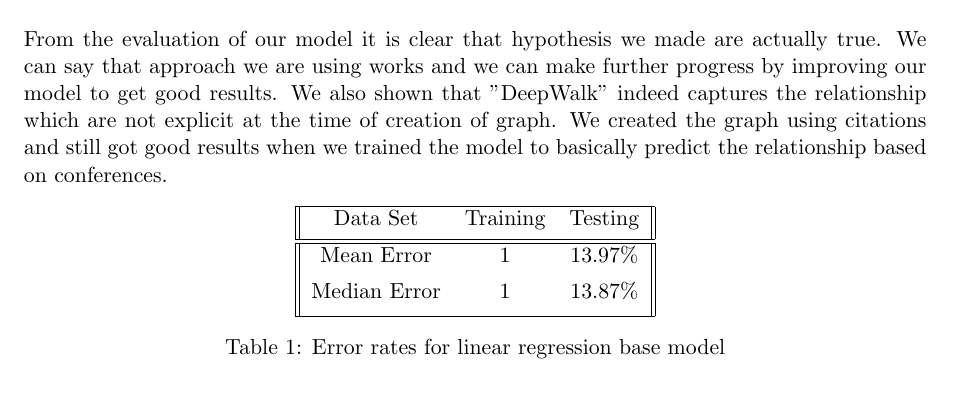
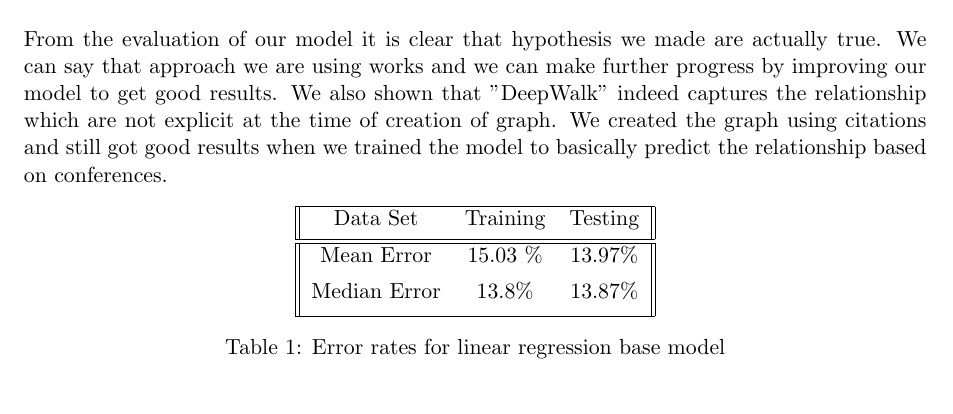
Before and after one commit to amoldamare/paper_ranking, a LaTeX document (progressreport.tex): part of page 4 of 7, cut so that both start at the same text. Compiled offline with pdfLaTeX.

Commit message:
added training error

```diff
--- a/progressreport.tex
+++ b/progressreport.tex
@@ -97,8 +97,8 @@ We have a data set consisting of 166,192,182 papers which is a huge number to de
  \hline
  Data Set & Training &  Testing \\ [0.5ex]
  \hline\hline
- Mean Error &  1 & 13.97\% \\ [1ex]
-Median Error & 1  & 13.87\% \\ [1ex]
+ Mean Error &  15.03 \%& 13.97\% \\ [1ex]
+Median Error & 13.8\%  & 13.87\% \\ [1ex]
  \hline
 \end{tabular}
 \caption{Error rates for linear regression base model}
```
Also changed, not shown: progressreport.pdf.
